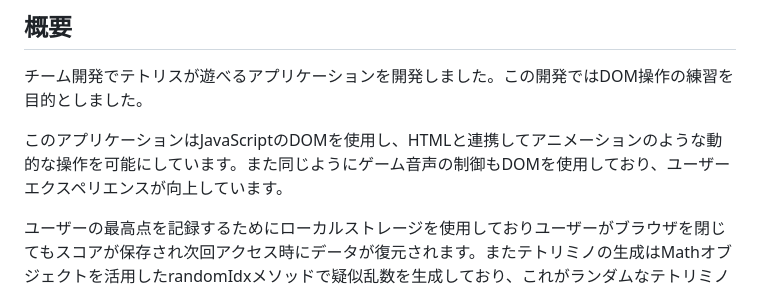
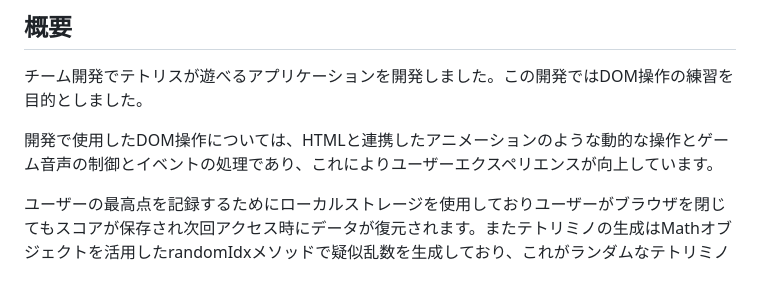
Before and after one commit to teamdev-A/work-space, a Markdown page: README.md, the part around the change. Drawn GitHub-style.

```diff
--- a/README.md
+++ b/README.md
@@ -3,7 +3,7 @@
 ## 概要
 チーム開発でテトリスが遊べるアプリケーションを開発しました。この開発ではDOM操作の練習を目的としました。
 
-このアプリケーションはJavaScriptのDOMを使用し、HTMLと連携してアニメーションのような動的な操作を可能にしています。また同じようにゲーム音声の制御もDOMを使用しており、ユーザーエクスペリエンスが向上しています。
+開発で使用したDOM操作については、HTMLと連携したアニメーションのような動的な操作とゲーム音声の制御とイベントの処理であり、これによりユーザーエクスペリエンスが向上しています。
 
 ユーザーの最高点を記録するためにローカルストレージを使用しておりユーザーがブラウザを閉じてもスコアが保存され次回アクセス時にデータが復元されます。またテトリミノの生成はMathオブジェクトを活用したrandomIdxメソッドで疑似乱数を生成しており、これがランダムなテトリミノを表現しゲームを興味深くします。ゲーム画面の描画にはHTML Canvasを使用して2Dコンテキストを描画しています。
 
```
